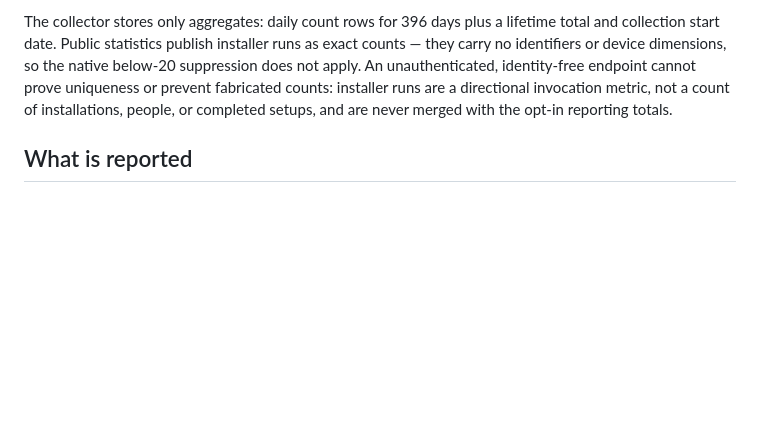
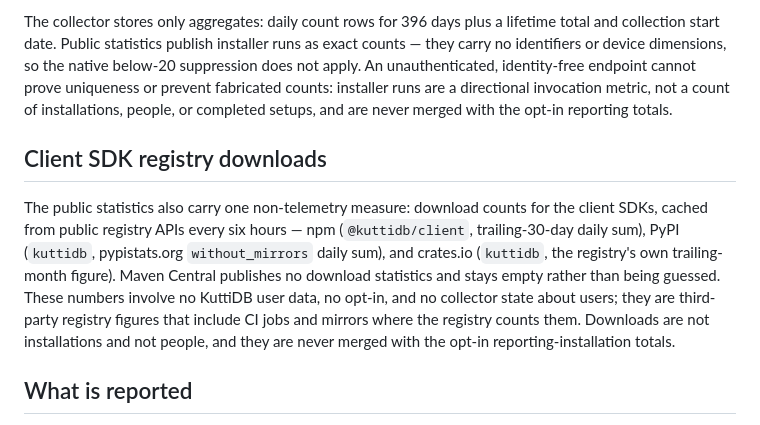
Before and after one commit to kuttidb/kuttidb, a Markdown page: docs/guides/TELEMETRY.md, the part around the change. Rendered like a GitHub page; blank space fills up the shorter version.

Commit message:
Document the client-SDK registry download figures in public stats

```diff
--- a/docs/guides/TELEMETRY.md
+++ b/docs/guides/TELEMETRY.md
@@ -98,6 +98,19 @@ endpoint cannot prove uniqueness or prevent fabricated counts: installer runs
 are a directional invocation metric, not a count of installations, people, or
 completed setups, and are never merged with the opt-in reporting totals.
 
+## Client SDK registry downloads
+
+The public statistics also carry one non-telemetry measure: download counts
+for the client SDKs, cached from public registry APIs every six hours —
+npm (`@kuttidb/client`, trailing-30-day daily sum), PyPI (`kuttidb`,
+pypistats.org `without_mirrors` daily sum), and crates.io (`kuttidb`, the
+registry's own trailing-month figure). Maven Central publishes no download
+statistics and stays empty rather than being guessed. These numbers involve no
+KuttiDB user data, no opt-in, and no collector state about users; they are
+third-party registry figures that include CI jobs and mirrors where the
+registry counts them. Downloads are not installations and not people, and they
+are never merged with the opt-in reporting-installation totals.
+
 ## What is reported
 
 The v1 body has exactly three fields: `schema_version: 1`, a random endpoint-
```
Also changed, not shown: 1 other file.
